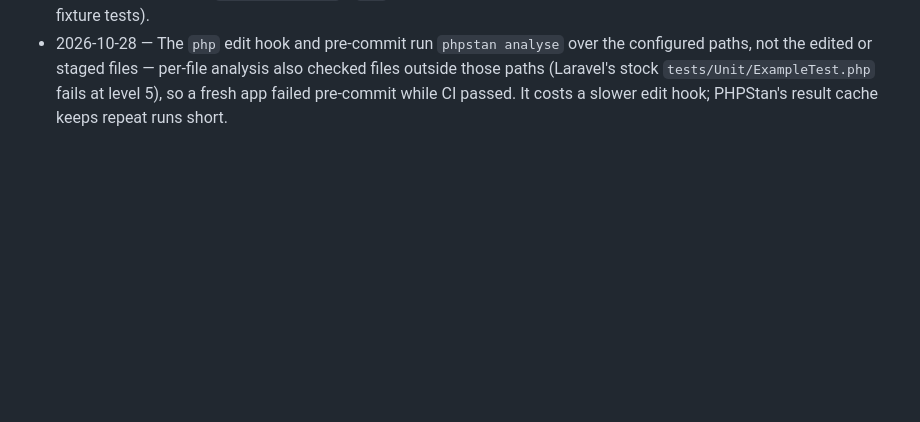
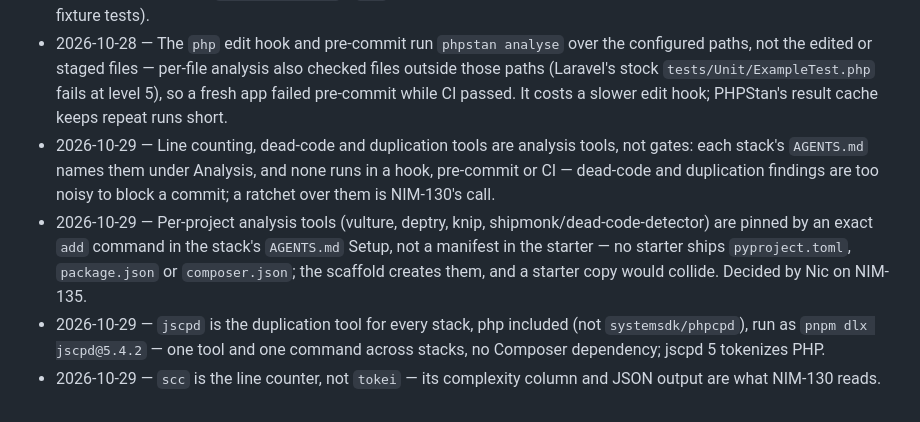
Before and after one commit to nkassis/claude-code-patterns, a Markdown page: docs/decisions.md, the part around the change. GitHub-like rendering; blank space fills up the shorter version.

```diff
--- a/docs/decisions.md
+++ b/docs/decisions.md
@@ -20,3 +20,7 @@ One line per deviation from a global default or other design choice, newest last
 - 2026-10-28 — The `php` stack targets Laravel: `phpstan.neon.dist` includes Larastan by default, and a plain-PHP project drops that one line — the stack was built for a Laravel codebase, and leaving Larastan out would make PHPStan report false positives on facades and Eloquent.
 - 2026-10-28 — `check-php.sh` uses `vendor/bin/<tool>`, falling back to `<tool>` on `PATH`, and exits 1 only when neither is there — this mirrors `check-python.sh`'s `uvx` fallback, so the hook still works outside a Composer project (and in the fixture tests).
 - 2026-10-28 — The `php` edit hook and pre-commit run `phpstan analyse` over the configured paths, not the edited or staged files — per-file analysis also checked files outside those paths (Laravel's stock `tests/Unit/ExampleTest.php` fails at level 5), so a fresh app failed pre-commit while CI passed. It costs a slower edit hook; PHPStan's result cache keeps repeat runs short.
+- 2026-10-29 — Line counting, dead-code and duplication tools are analysis tools, not gates: each stack's `AGENTS.md` names them under Analysis, and none runs in a hook, pre-commit or CI — dead-code and duplication findings are too noisy to block a commit; a ratchet over them is NIM-130's call.
+- 2026-10-29 — Per-project analysis tools (vulture, deptry, knip, shipmonk/dead-code-detector) are pinned by an exact `add` command in the stack's `AGENTS.md` Setup, not a manifest in the starter — no starter ships `pyproject.toml`, `package.json` or `composer.json`; the scaffold creates them, and a starter copy would collide. Decided by Nic on NIM-135.
+- 2026-10-29 — `jscpd` is the duplication tool for every stack, php included (not `systemsdk/phpcpd`), run as `pnpm dlx jscpd@5.4.2` — one tool and one command across stacks, no Composer dependency; jscpd 5 tokenizes PHP.
+- 2026-10-29 — `scc` is the line counter, not `tokei` — its complexity column and JSON output are what NIM-130 reads.
```
Also changed, not shown: README.md (+9 -0 lines).
